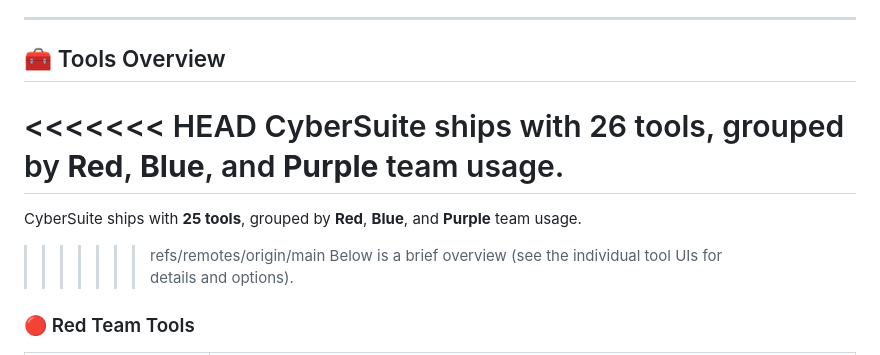
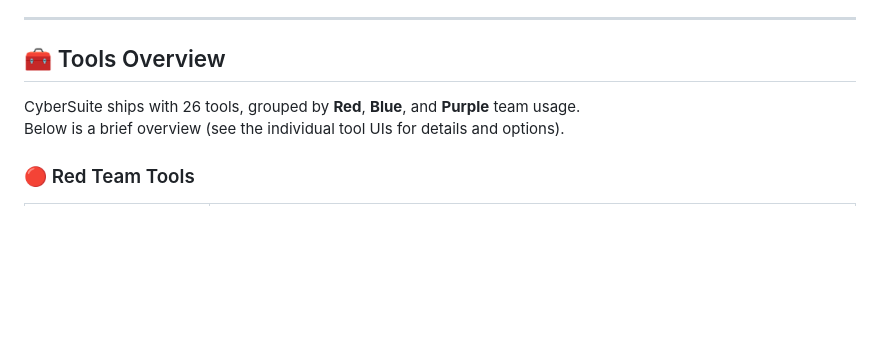
Before and after one commit to 0x8e5afe/cybersuite, a Markdown page: README.md, the part around the change. Rendered like a GitHub page; blank space fills up the shorter version.

Commit message:
bug fixing

```diff
--- a/README.md
+++ b/README.md
@@ -38,11 +38,7 @@ Everything runs **completely client-side**: no backend, no external dependency c
 
 ## 🧰 Tools Overview
 
-<<<<<<< HEAD
 CyberSuite ships with 26 tools, grouped by **Red**, **Blue**, and **Purple** team usage.
-=======
-CyberSuite ships with **25 tools**, grouped by **Red**, **Blue**, and **Purple** team usage.
->>>>>>> refs/remotes/origin/main
 Below is a brief overview (see the individual tool UIs for details and options).
 
 ### 🔴 Red Team Tools
```
